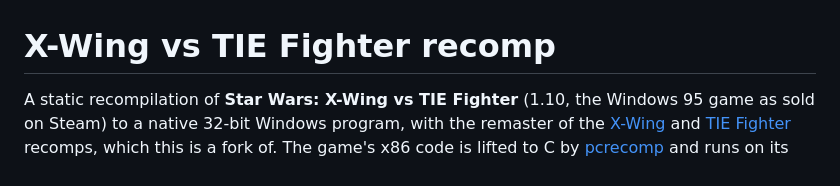
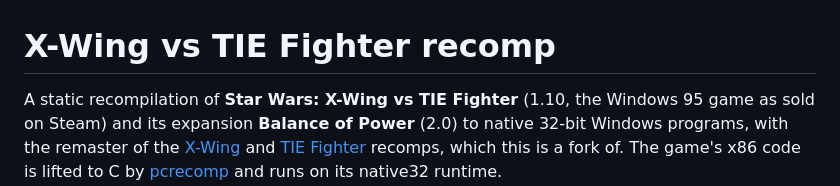
Before and after one commit to sp00nznet/xvt-recomp, a Markdown page: README.md, the part around one of its changes. GitHub-like rendering.

```diff
--- a/README.md
+++ b/README.md
@@ -1,8 +1,9 @@
 # X-Wing vs TIE Fighter recomp
 
 A static recompilation of **Star Wars: X-Wing vs TIE Fighter** (1.10, the
-Windows 95 game as sold on Steam) to a native 32-bit Windows program, with the
-remaster of the [X-Wing](https://github.com/sp00nznet/xwing-recomp) and
+Windows 95 game as sold on Steam) and its expansion **Balance of Power** (2.0)
+to native 32-bit Windows programs, with the remaster of the
+[X-Wing](https://github.com/sp00nznet/xwing-recomp) and
 [TIE Fighter](https://github.com/sp00nznet/tiefighter-recomp) recomps, which
 this is a fork of. The game's x86 code is lifted to C by
 [pcrecomp](https://github.com/sp00nznet/pcrecomp) and runs on its native32
```
Also changed, not shown: other parts of README.md (+55 -8 lines), ROADMAP.md (+5 -2 lines), docs/screenshots/bop_flight.png (added), docs/screenshots/bop_pilots.png (added), 6 other files.
